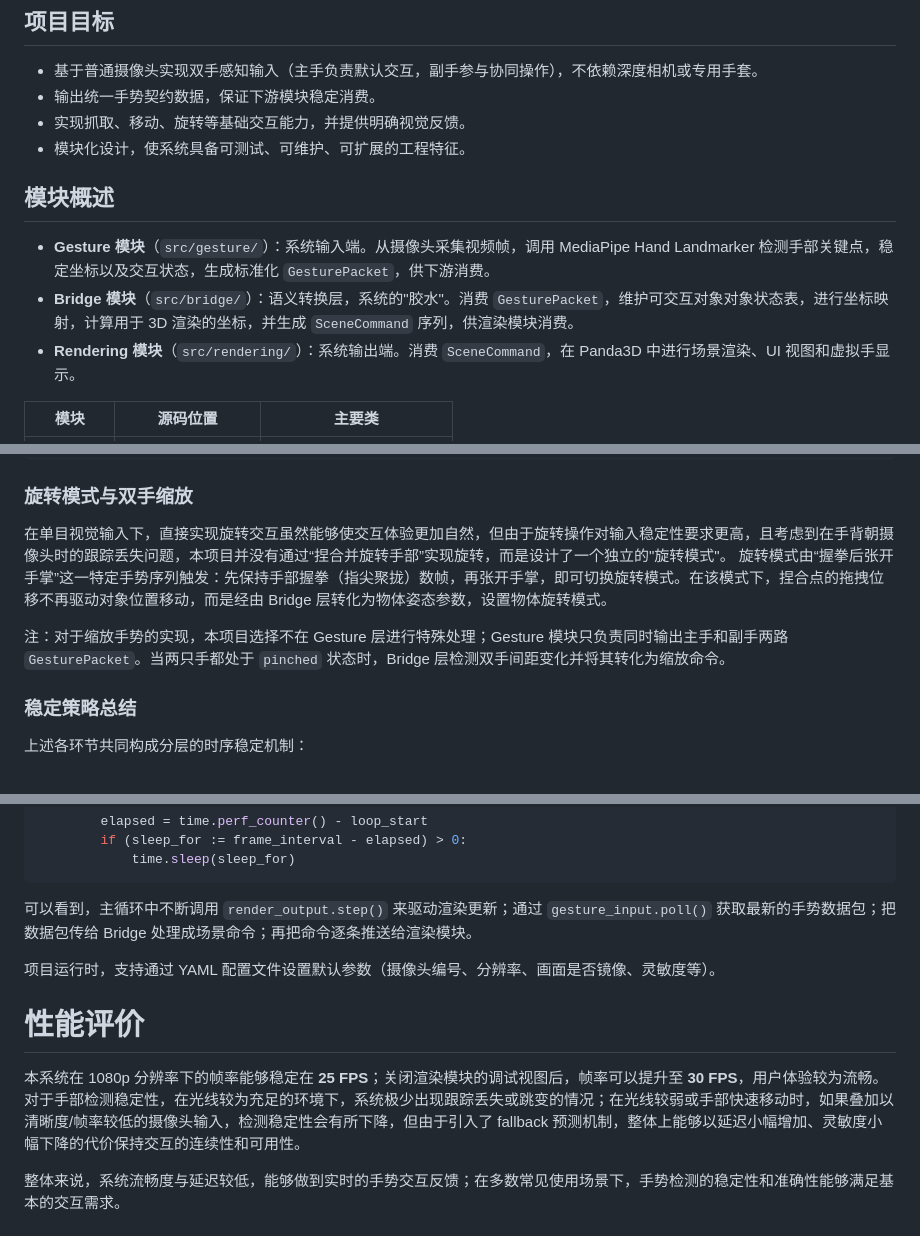
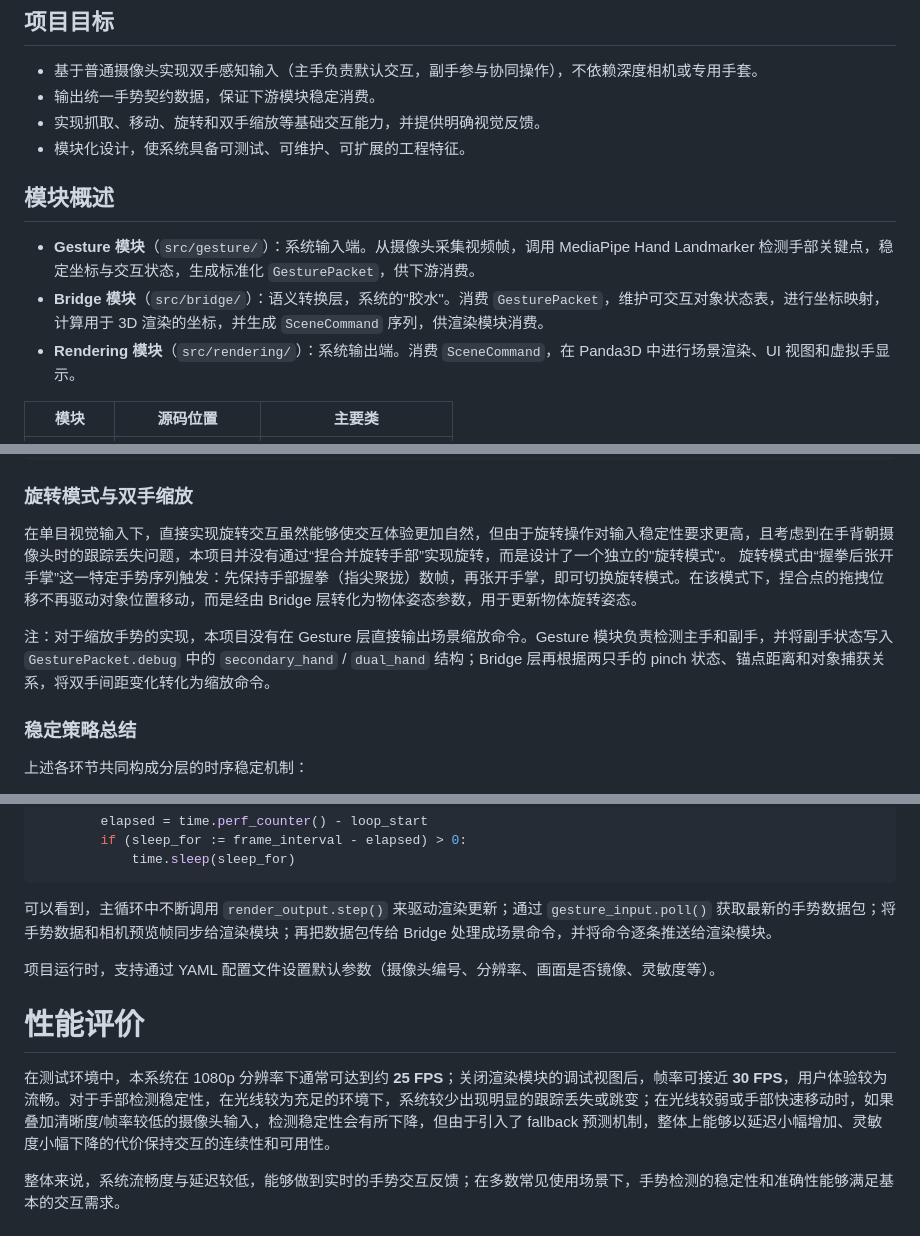
Before and after one commit to samuelhe52/AeroInteract3D, a Markdown page: report/final-tech-report.md, 3 parts joined by grey strips. Rendered like a GitHub page.

Commit message:
Refine final report accuracy

````diff
--- a/report/final-tech-report.md
+++ b/report/final-tech-report.md
@@ -43,13 +43,13 @@ reportheader: 计算机视觉项目式课程结题报告
 
 - 基于普通摄像头实现双手感知输入（主手负责默认交互，副手参与协同操作），不依赖深度相机或专用手套。
 - 输出统一手势契约数据，保证下游模块稳定消费。
-- 实现抓取、移动、旋转等基础交互能力，并提供明确视觉反馈。
+- 实现抓取、移动、旋转和双手缩放等基础交互能力，并提供明确视觉反馈。
 - 模块化设计，使系统具备可测试、可维护、可扩展的工程特征。
 
 ## 模块概述
 
-- **Gesture 模块**（`src/gesture/`）：系统输入端。从摄像头采集视频帧，调用 MediaPipe Hand Landmarker 检测手部关键点，稳定坐标以及交互状态，生成标准化 `GesturePacket`，供下游消费。
-- **Bridge 模块**（`src/bridge/`）：语义转换层，系统的"胶水"。消费 `GesturePacket`，维护可交互对象对象状态表，进行坐标映射，计算用于 3D 渲染的坐标，并生成 `SceneCommand` 序列，供渲染模块消费。
+- **Gesture 模块**（`src/gesture/`）：系统输入端。从摄像头采集视频帧，调用 MediaPipe Hand Landmarker 检测手部关键点，稳定坐标与交互状态，生成标准化 `GesturePacket`，供下游消费。
+- **Bridge 模块**（`src/bridge/`）：语义转换层，系统的"胶水"。消费 `GesturePacket`，维护可交互对象状态表，进行坐标映射，计算用于 3D 渲染的坐标，并生成 `SceneCommand` 序列，供渲染模块消费。
 - **Rendering 模块**（`src/rendering/`）：系统输出端。消费 `SceneCommand`，在 Panda3D 中进行场景渲染、UI 视图和虚拟手显示。
 
 | 模块      | 源码位置         | 主要类                 |
@@ -367,9 +367,9 @@ release_allowed = self._allow_release(
 ### 旋转模式与双手缩放
 
 在单目视觉输入下，直接实现旋转交互虽然能够使交互体验更加自然，但由于旋转操作对输入稳定性要求更高，且考虑到在手背朝摄像头时的跟踪丢失问题，本项目并没有通过“捏合并旋转手部”实现旋转，而是设计了一个独立的"旋转模式"。
-旋转模式由“握拳后张开手掌”这一特定手势序列触发：先保持手部握拳（指尖聚拢）数帧，再张开手掌，即可切换旋转模式。在该模式下，捏合点的拖拽位移不再驱动对象位置移动，而是经由 Bridge 层转化为物体姿态参数，设置物体旋转模式。
+旋转模式由“握拳后张开手掌”这一特定手势序列触发：先保持手部握拳（指尖聚拢）数帧，再张开手掌，即可切换旋转模式。在该模式下，捏合点的拖拽位移不再驱动对象位置移动，而是经由 Bridge 层转化为物体姿态参数，用于更新物体旋转姿态。
 
-注：对于缩放手势的实现，本项目选择不在 Gesture 层进行特殊处理；Gesture 模块只负责同时输出主手和副手两路 `GesturePacket`。当两只手都处于 `pinched` 状态时，Bridge 层检测双手间距变化并将其转化为缩放命令。
+注：对于缩放手势的实现，本项目没有在 Gesture 层直接输出场景缩放命令。Gesture 模块负责检测主手和副手，并将副手状态写入 `GesturePacket.debug` 中的 `secondary_hand` / `dual_hand` 结构；Bridge 层再根据两只手的 pinch 状态、锚点距离和对象捕获关系，将双手间距变化转化为缩放命令。
 
 ### 稳定策略总结
 
@@ -678,13 +679,13 @@ def run(self) -> None:
             time.sleep(sleep_for)
 ```
 
-可以看到，主循环中不断调用 `render_output.step()` 来驱动渲染更新；通过 `gesture_input.poll()` 获取最新的手势数据包；把数据包传给 Bridge 处理成场景命令；再把命令逐条推送给渲染模块。
+可以看到，主循环中不断调用 `render_output.step()` 来驱动渲染更新；通过 `gesture_input.poll()` 获取最新的手势数据包；将手势数据和相机预览帧同步给渲染模块；再把数据包传给 Bridge 处理成场景命令，并将命令逐条推送给渲染模块。
 
 项目运行时，支持通过 YAML 配置文件设置默认参数（摄像头编号、分辨率、画面是否镜像、灵敏度等）。
 
 # 性能评价
 
-本系统在 1080p 分辨率下的帧率能够稳定在 **25 FPS**；关闭渲染模块的调试视图后，帧率可以提升至 **30 FPS**，用户体验较为流畅。对于手部检测稳定性，在光线较为充足的环境下，系统极少出现跟踪丢失或跳变的情况；在光线较弱或手部快速移动时，如果叠加以清晰度/帧率较低的摄像头输入，检测稳定性会有所下降，但由于引入了 fallback 预测机制，整体上能够以延迟小幅增加、灵敏度小幅下降的代价保持交互的连续性和可用性。
+在测试环境中，本系统在 1080p 分辨率下通常可达到约 **25 FPS**；关闭渲染模块的调试视图后，帧率可接近 **30 FPS**，用户体验较为流畅。对于手部检测稳定性，在光线较为充足的环境下，系统较少出现明显的跟踪丢失或跳变；在光线较弱或手部快速移动时，如果叠加清晰度/帧率较低的摄像头输入，检测稳定性会有所下降，但由于引入了 fallback 预测机制，整体上能够以延迟小幅增加、灵敏度小幅下降的代价保持交互的连续性和可用性。
 
 整体来说，系统流畅度与延迟较低，能够做到实时的手势交互反馈；在多数常见使用场景下，手势检测的稳定性和准确性能够满足基本的交互需求。
 
````
Also changed, not shown: other parts of report/final-tech-report.md (+11 -10 lines).
